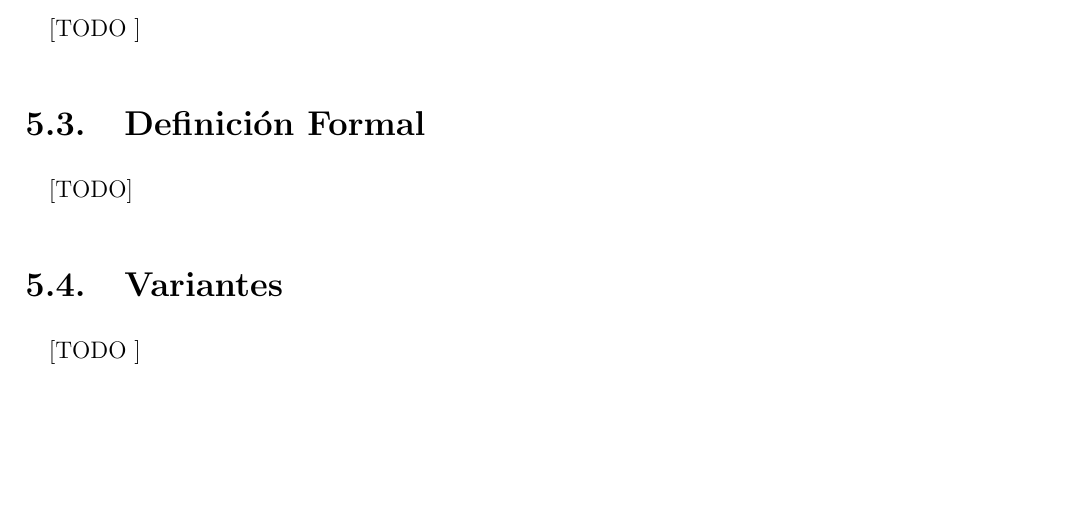
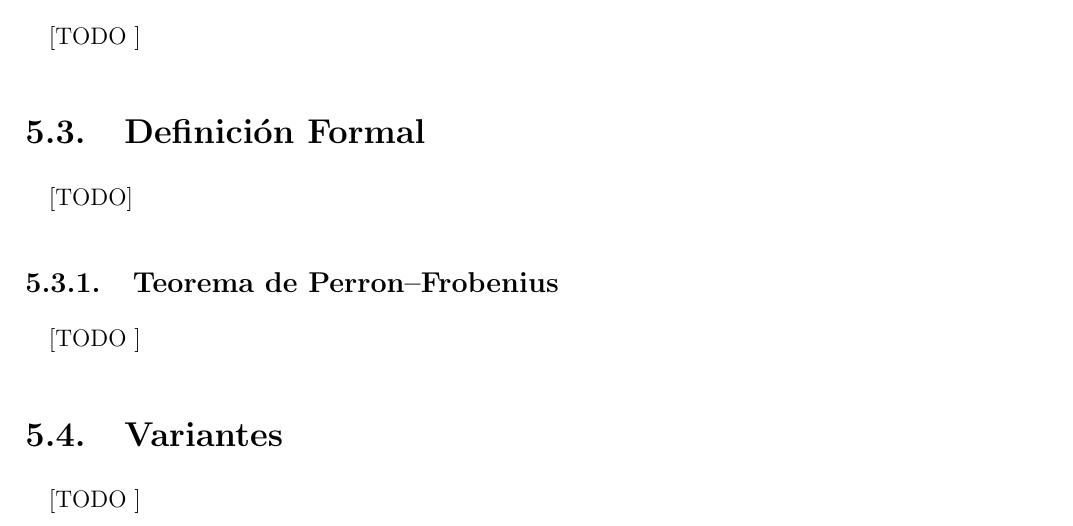
Before and after one commit to garciparedes/tf_G, a LaTeX thesis (document/document.tex, which reads document/tex/chapters/pagerank.tex): part of page 75 of 89, cut so that both start at the same text, the shorter picture padded with empty space. Compiled offline with pdfLaTeX.

Commit message:
Added new subsection

```diff
--- a/document/tex/chapters/pagerank.tex
+++ b/document/tex/chapters/pagerank.tex
@@ -37,6 +37,12 @@
       \paragraph{}
       [TODO]
 
+      \subsection{Teorema de Perron–Frobenius}
+      \label{sec:perron_frobenius_theorem}
+
+        \paragraph{}
+        [TODO ]
+
     \section{Variantes}
     \label{sec:pagerank_variants}
 
```
Also changed, not shown: document/document.pdf.
